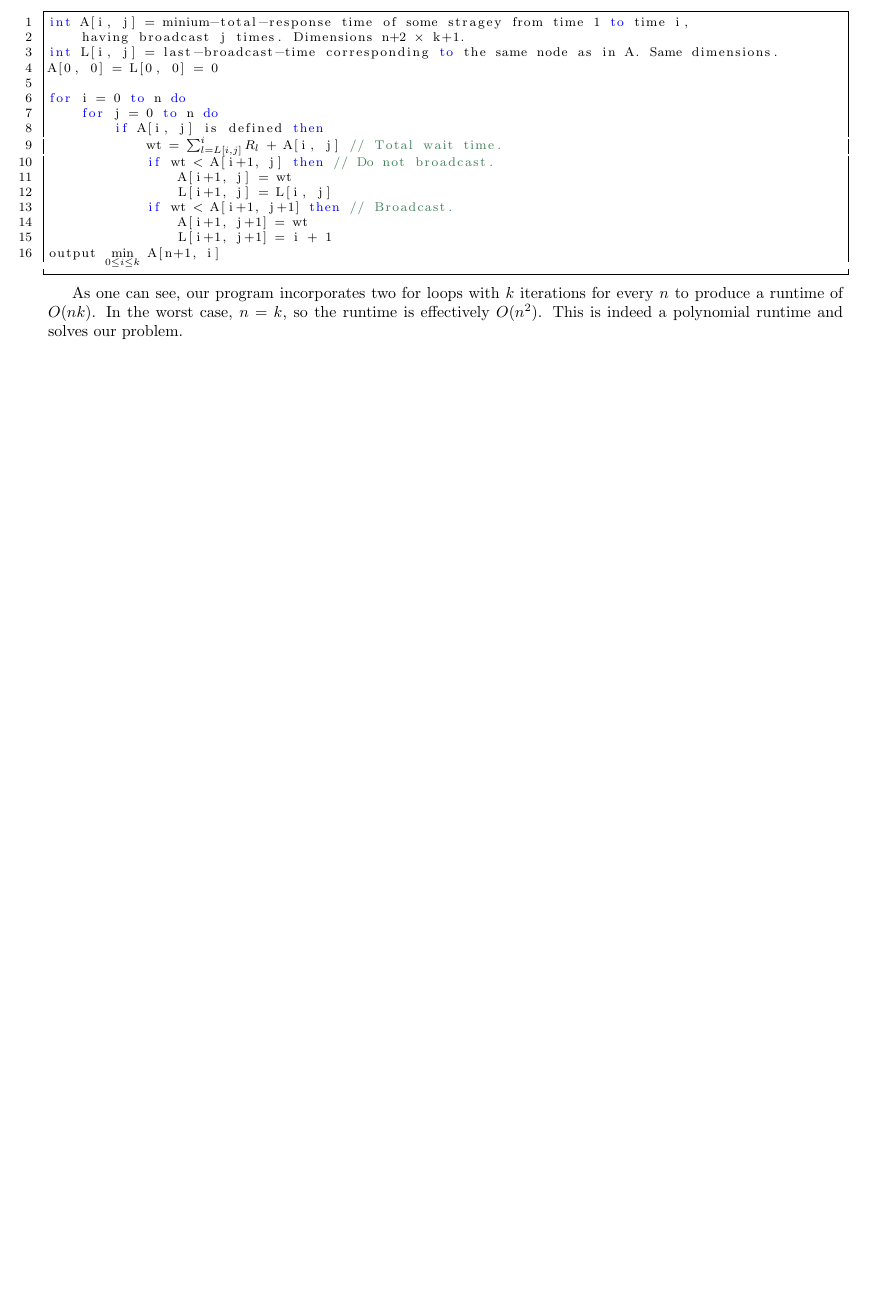
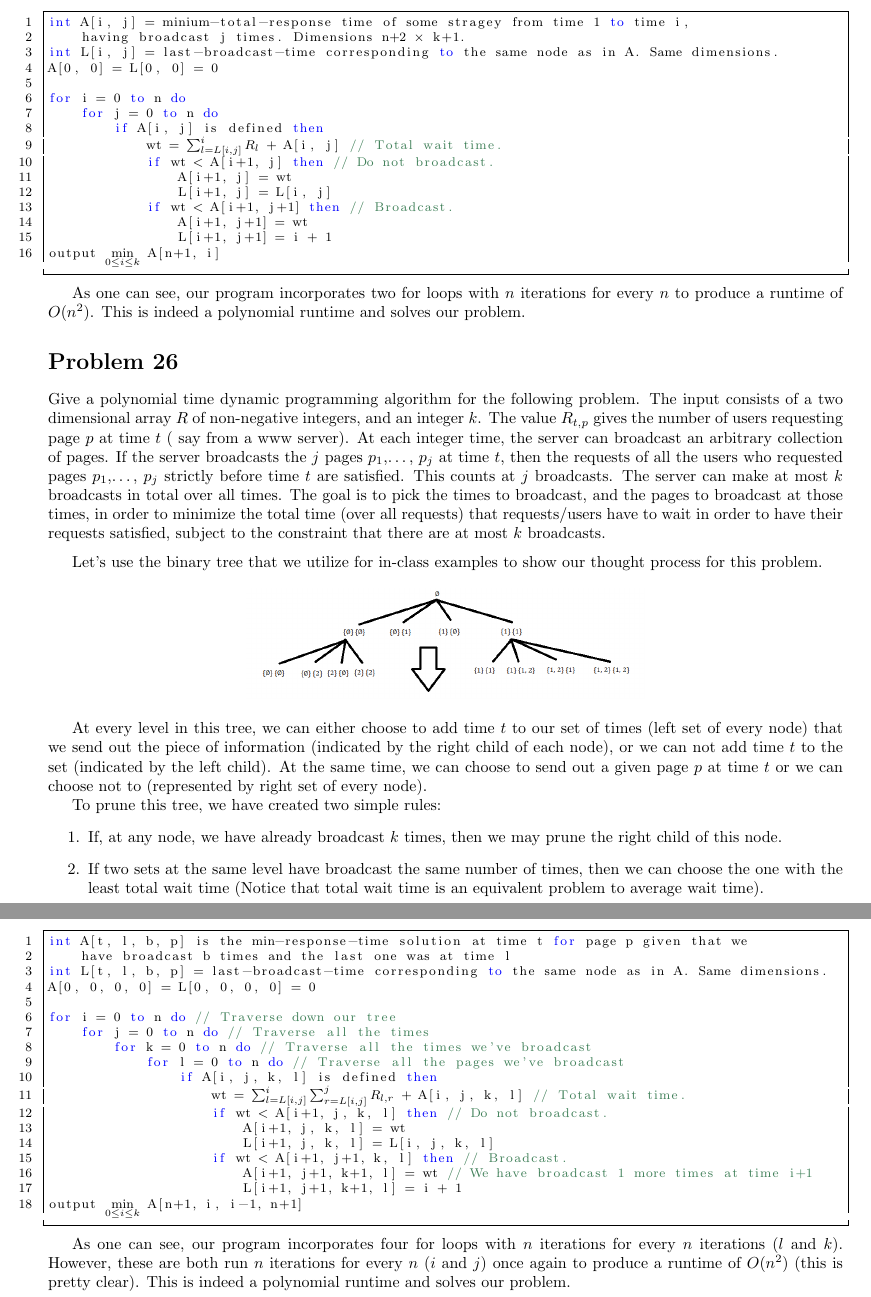
Before and after one commit to iggy14750/algos1510, a LaTeX problem sheet (assignment15/a15.tex): part of page 2 of 2 before the commit and two parts of pages 2 and 3 of 3 after it, the two joined at a grey line, cut so that both start at the same text, the shorter picture padded with empty space. Compiled offline with pdfLaTeX.

Commit message:
finished writing up #26 for assig15

```diff
--- a/assignment15/a15.tex
+++ b/assignment15/a15.tex
@@ -80,8 +80,46 @@ for i = 0 to n do
 output (*$\displaystyle \min_{0 \leq i \leq k}$*) A[n+1, i]
     \end{lstlisting}
 
-    As one can see, our program incorporates two for loops with $k$ iterations for every $n$ to produce a runtime of $O(nk)$.  In the worst case, $n = k$, so the runtime is effectively $O(n^2)$.  This is indeed a polynomial runtime and solves our problem.
+    As one can see, our program incorporates two for loops with $n$ iterations for every $n$ to produce a runtime of $O(n^2)$.  This is indeed a polynomial runtime and solves our problem.
 \end{prob}
+\begin{prob} {26}
+	Give a polynomial time dynamic programming algorithm for the following problem. The	input consists of a two dimensional array $R$ of non-negative integers, and an integer $k$. The value $R_{t,p}$ gives the number of users requesting page $p$ at time $t$ ( say from a www server). At each integer time, the server can broadcast an arbitrary collection of pages. If the server broadcasts the $j$ pages $p_1$,\dots, $p_j$ at time $t$, then the requests of all the users who requested pages $p_1$,\dots, $p_j$ strictly before time $t$ are satisfied. This counts at $j$ broadcasts. The server can make at most $k$ broadcasts in total over all times. The goal is to pick the times to broadcast, and the pages to broadcast at those times, in order to minimize the total time (over all requests) that requests/users have to wait in order to have their requests satisfied, subject to the constraint that there are at most $k$ broadcasts.\par\medskip
 
+	Let's use the binary tree that we utilize for in-class examples to show our thought process for this problem.
 
+	\image{treeOfSetsPart2}
+
+	At every level in this tree, we can either choose to add time $t$ to our set of times (left set of every node) that we send out the piece of information (indicated by the right child of each node), or we can not add time $t$ to the set (indicated by the left child).  At the same time, we can choose to send out a given page $p$ at time $t$ or we can choose not to (represented by right set of every node).\par
+
+	To prune this tree, we have created two simple rules:
+	\begin{enumerate}
+		\item If, at any node, we have already broadcast $k$ times, then we may prune the right child of this node.
+		\item If two sets at the same level have broadcast the same number of times, then we can choose the one with the least total wait time
+		(Notice that total wait time is an equivalent problem to average wait time).
+	\end{enumerate}
+
+	\pagebreak
+	\begin{lstlisting}
+int A[t, l, b, p] is the min-response-time solution at time t for page p given that we
+    have broadcast b times and the last one was at time l
+int L[t, l, b, p] = last-broadcast-time corresponding to the same node as in A. Same dimensions.
+A[0, 0, 0, 0] = L[0, 0, 0, 0] = 0
+
+for i = 0 to n do // Traverse down our tree
+    for j = 0 to n do // Traverse all the times
+        for k = 0 to n do // Traverse all the times we've broadcast
+            for l = 0 to n do // Traverse all the pages we've broadcast
+                if A[i, j, k, l] is defined then
+                    wt = (*$\sum_{l = L[i, j]}^{i} \sum_{r = L[i, j]}^{j} R_{l,r}$*) + A[i, j, k, l] // Total wait time.
+                    if wt < A[i+1, j, k, l] then // Do not broadcast.
+                        A[i+1, j, k, l] = wt
+                        L[i+1, j, k, l] = L[i, j, k, l]
+                    if wt < A[i+1, j+1, k, l] then // Broadcast.
+                        A[i+1, j+1, k+1, l] = wt // We have broadcast 1 more times at time i+1
+                        L[i+1, j+1, k+1, l] = i + 1
+output (*$\displaystyle \min_{0 \leq i \leq k}$*) A[n+1, i, i-1, n+1]
+	\end{lstlisting}
+
+	As one can see, our program incorporates four for loops with $n$ iterations for every $n$ iterations ($l$ and $k$).  However, these are both run $n$ iterations for every $n$ ($i$ and $j$) once again to produce a runtime of $O(n^2)$ (this is pretty clear).  This is indeed a polynomial runtime and solves our problem.
+\end{prob}
 \end{document}
```
Also changed, not shown: assignment15/treeOfSetsPart2.png (added).
